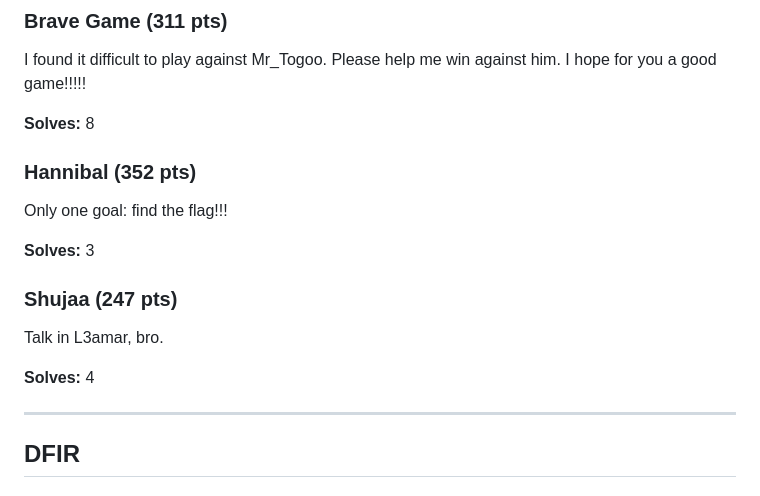
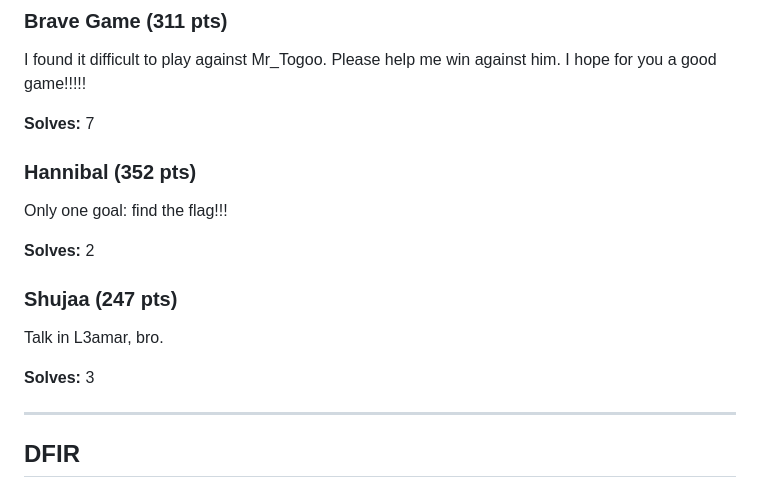
Before and after one commit to Cyberspace-ma/Activelabs-CTF-2025-FINAL, a Markdown page: README.md, the part around the change. Rendered like a GitHub page.

```diff
--- a/README.md
+++ b/README.md
@@ -192,17 +192,17 @@ A straightforward web challenge to help you grab some easy points—let’s see
 ### Brave Game (311 pts)
 I found it difficult to play against Mr_Togoo. Please help me win against him. I hope for you a good game!!!!!
 
-**Solves:** 8
+**Solves:** 7
 
 ### Hannibal (352 pts)
 Only one goal: find the flag!!!
 
-**Solves:** 3
+**Solves:** 2
 
 ### Shujaa (247 pts)
 Talk in L3amar, bro.
 
-**Solves:** 4
+**Solves:** 3
 
 ---
 
```
